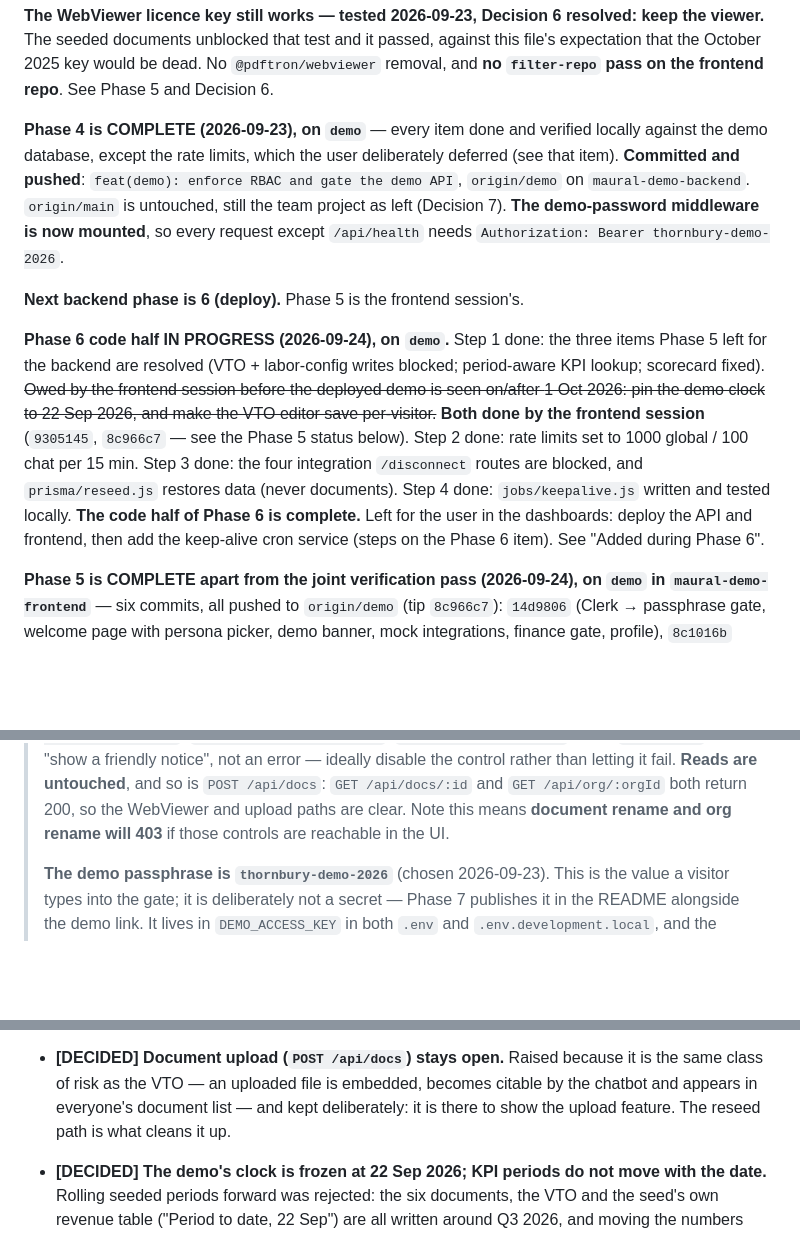
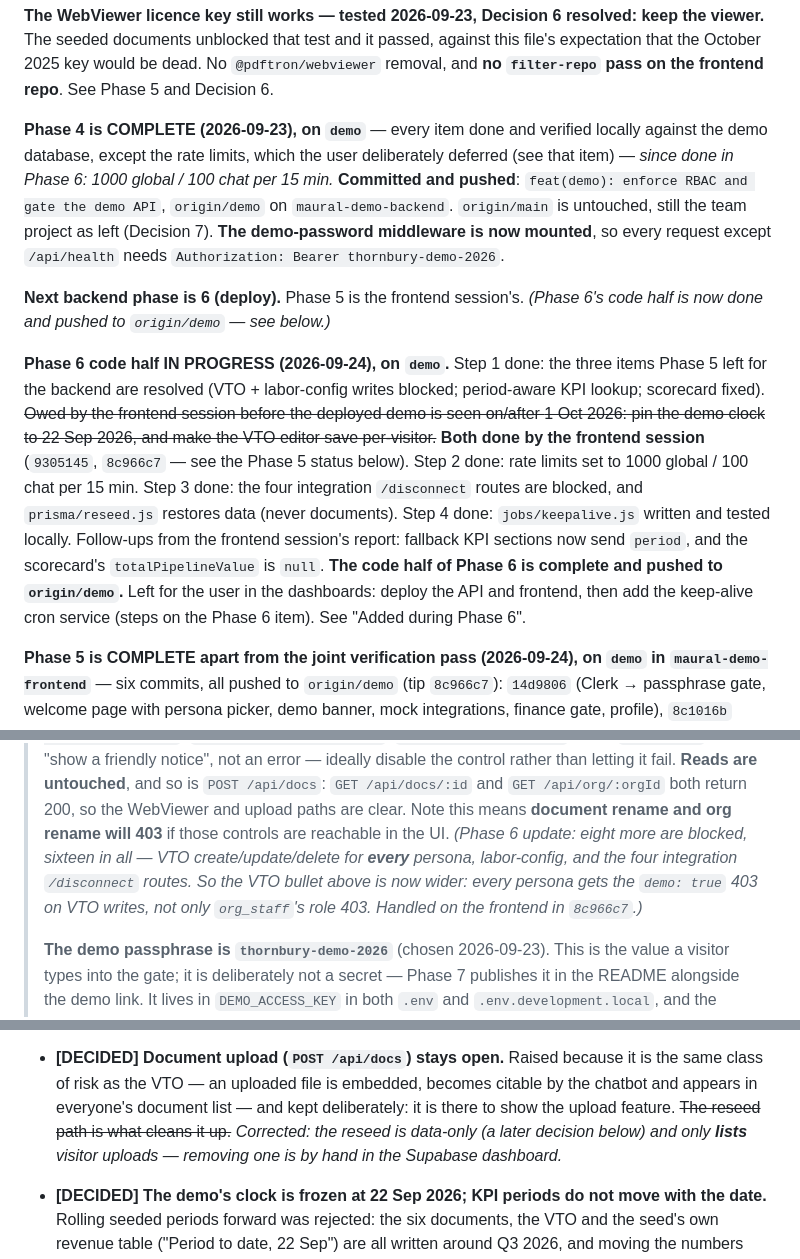
Before and after one commit to DevKS-07/maural-demo-backend, a Markdown page: DEMO_RUNBOOK.md, 3 parts joined by grey strips. Rendered like a GitHub page; blank space fills up the shorter version.

Commit message:
docs: correct runbook statements made stale by Phase 6

```diff
--- a/DEMO_RUNBOOK.md
+++ b/DEMO_RUNBOOK.md
@@ -58,13 +58,15 @@ expectation that the October 2025 key would be dead. No `@pdftron/webviewer` rem
 `filter-repo` pass on the frontend repo**. See Phase 5 and Decision 6.
 
 **Phase 4 is COMPLETE (2026-09-23), on `demo`** — every item done and verified locally against
-the demo database, except the rate limits, which the user deliberately deferred (see that item).
+the demo database, except the rate limits, which the user deliberately deferred (see that item)
+— *since done in Phase 6: 1000 global / 100 chat per 15 min.*
 **Committed and pushed**: `feat(demo): enforce RBAC and gate the demo API`, `origin/demo` on
 `maural-demo-backend`. `origin/main` is untouched, still the team project as left (Decision 7).
 **The demo-password middleware is now mounted**, so every request except `/api/health` needs
 `Authorization: Bearer thornbury-demo-2026`.
 
-**Next backend phase is 6 (deploy).** Phase 5 is the frontend session's.
+**Next backend phase is 6 (deploy).** Phase 5 is the frontend session's. *(Phase 6's code half
+is now done and pushed to `origin/demo` — see below.)*
 
 **Phase 6 code half IN PROGRESS (2026-09-24), on `demo`.** Step 1 done: the three items Phase 5
 left for the backend are resolved (VTO + labor-config writes blocked; period-aware KPI lookup;
@@ -73,8 +75,10 @@ scorecard fixed). ~~Owed by the frontend session before the deployed demo is see
 **Both done by the frontend session** (`9305145`, `8c966c7` — see the Phase 5 status below).
 Step 2 done: rate limits set to 1000 global / 100 chat per 15 min. Step 3 done: the four
 integration `/disconnect` routes are blocked, and `prisma/reseed.js` restores data (never
-documents). Step 4 done: `jobs/keepalive.js` written and tested locally. **The code half of
-Phase 6 is complete.** Left for the user in the dashboards: deploy the API and frontend, then
+documents). Step 4 done: `jobs/keepalive.js` written and tested locally. Follow-ups from the
+frontend session's report: fallback KPI sections now send `period`, and the scorecard's
+`totalPipelineValue` is `null`. **The code half of Phase 6 is complete and pushed to
+`origin/demo`.** Left for the user in the dashboards: deploy the API and frontend, then
 add the keep-alive cron service (steps on the Phase 6 item). See "Added during Phase 6".
 
 **Phase 5 is COMPLETE apart from the joint verification pass (2026-09-24), on `demo` in
@@ -150,6 +154,10 @@ VTO writes are blocked, and the dashboard serves the seeded quarter matching the
 > untouched**, and so is `POST /api/docs`: `GET /api/docs/:id` and `GET /api/org/:orgId` both
 > return 200, so the WebViewer and upload paths are clear. Note this means **document rename
 > and org rename will 403** if those controls are reachable in the UI.
+> *(Phase 6 update: eight more are blocked, sixteen in all — VTO create/update/delete for
+> **every** persona, labor-config, and the four integration `/disconnect` routes. So the VTO
+> bullet above is now wider: every persona gets the `demo: true` 403 on VTO writes, not only
+> `org_staff`'s role 403. Handled on the frontend in `8c966c7`.)*
 >
 > **The demo passphrase is `thornbury-demo-2026`** (chosen 2026-09-23). This is the value a
 > visitor types into the gate; it is deliberately not a secret — Phase 7 publishes it in the
@@ -984,7 +992,9 @@ has its own session, which does **not** edit this file.
 - **[DECIDED] Document upload (`POST /api/docs`) stays open.** Raised because it is the same
   class of risk as the VTO — an uploaded file is embedded, becomes citable by the chatbot and
   appears in everyone's document list — and kept deliberately: it is there to show the upload
-  feature. The reseed path is what cleans it up.
+  feature. ~~The reseed path is what cleans it up.~~ *Corrected: the reseed is data-only (a later
+  decision below) and only **lists** visitor uploads — removing one is by hand in the Supabase
+  dashboard.*
 - **[DECIDED] The demo's clock is frozen at 22 Sep 2026; KPI periods do not move with the
   date.** Rolling seeded periods forward was rejected: the six documents, the VTO and the seed's
   own revenue table ("Period to date, 22 Sep") are all written around Q3 2026, and moving the
```
Also changed, not shown: other parts of DEMO_RUNBOOK.md (+4 -0 lines).
